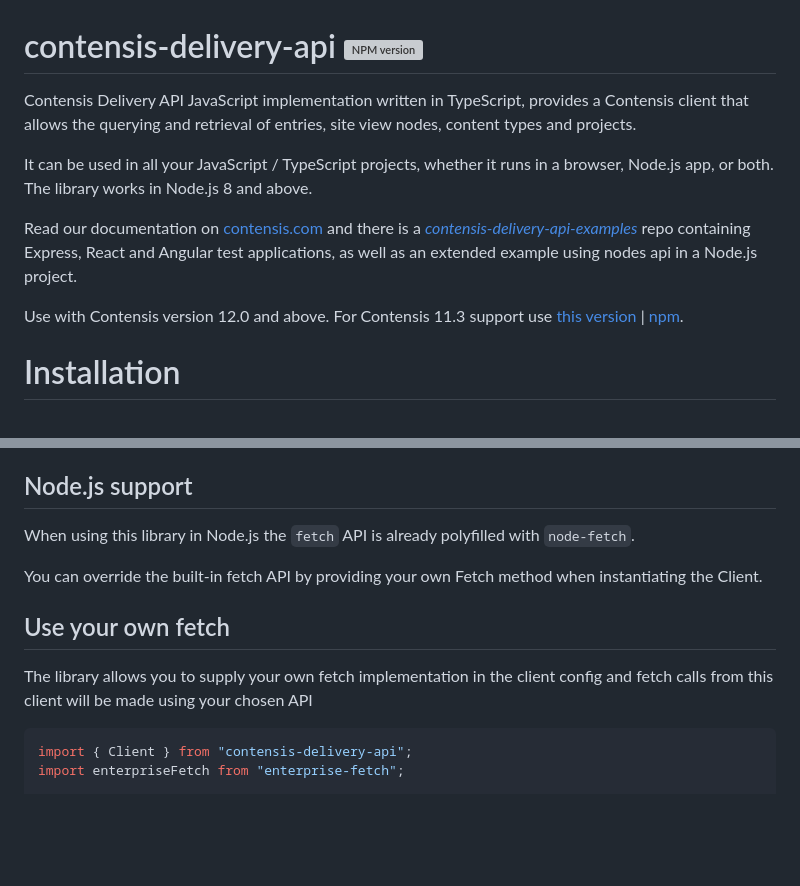
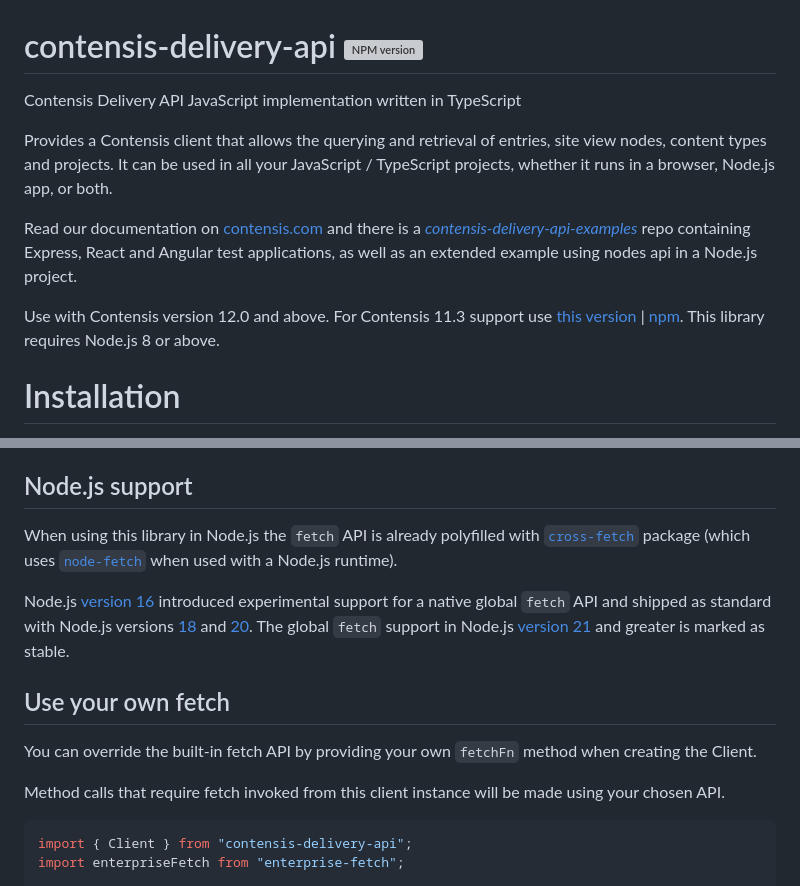
Before and after one commit to contensis/contensis-delivery-api, a Markdown page: README.md, 2 parts joined by grey strips. Rendered like a GitHub page; blank space fills up the shorter version; grey boxes are pictures that could not be loaded.

Commit message:
doc: expand Node.js section and rearrange opening paragraphs

````diff
--- a/README.md
+++ b/README.md
@@ -1,12 +1,12 @@
 # contensis-delivery-api [![NPM version](https://img.shields.io/npm/v/contensis-delivery-api.svg?style=flat)](https://www.npmjs.com/package/contensis-delivery-api)
 
-Contensis Delivery API JavaScript implementation written in TypeScript, provides a Contensis client that allows the querying and retrieval of entries, site view nodes, content types and projects.
+Contensis Delivery API JavaScript implementation written in TypeScript
 
-It can be used in all your JavaScript / TypeScript projects, whether it runs in a browser, Node.js app, or both. The library works in Node.js 8 and above.
+Provides a Contensis client that allows the querying and retrieval of entries, site view nodes, content types and projects. It can be used in all your JavaScript / TypeScript projects, whether it runs in a browser, Node.js app, or both.
 
 Read our documentation on [contensis.com](https://www.contensis.com/help-and-docs/apis/delivery-js) and there is a _[contensis-delivery-api-examples](https://github.com/contensis/contensis-delivery-api-examples)_ repo containing Express, React and Angular test applications, as well as an extended example using nodes api in a Node.js project.
 
-Use with Contensis version 12.0 and above. For Contensis 11.3 support use [this version](https://github.com/contensis/contensis-delivery-api/tree/release/1.0) | [npm](https://www.npmjs.com/package/contensis-delivery-api/v/1.0.0).
+Use with Contensis version 12.0 and above. For Contensis 11.3 support use [this version](https://github.com/contensis/contensis-delivery-api/tree/release/1.0) | [npm](https://www.npmjs.com/package/contensis-delivery-api/v/1.0.0). This library requires Node.js 8 or above.
 
 # Installation
 
@@ -174,13 +174,15 @@ The build of the library that targets browsers can be found in the `bundle` fold
 
 ## Node.js support
 
-When using this library in Node.js the `fetch` API is already polyfilled with `node-fetch`.
+When using this library in Node.js the `fetch` API is already polyfilled with [`cross-fetch`](https://www.npmjs.com/package/cross-fetch) package (which uses [`node-fetch`](https://www.npmjs.com/package/node-fetch) when used with a Node.js runtime).
 
-You can override the built-in fetch API by providing your own Fetch method when instantiating the Client.
+Node.js [version 16](https://nodejs.org/docs/latest-v16.x/api/globals.html#fetch) introduced experimental support for a native global `fetch` API and shipped as standard with Node.js versions [18](https://nodejs.org/docs/latest-v18.x/api/globals.html#fetch) and [20](https://nodejs.org/docs/latest-v20.x/api/globals.html#fetch). The global `fetch` support in Node.js [version 21](https://nodejs.org/docs/latest-v21.x/api/globals.html#fetch) and greater is marked as stable.
 
 ## Use your own fetch
 
-The library allows you to supply your own fetch implementation in the client config and fetch calls from this client will be made using your chosen API
+You can override the built-in fetch API by providing your own `fetchFn` method when creating the Client.
+
+Method calls that require fetch invoked from this client instance will be made using your chosen API.
 
 ```typescript
 import { Client } from "contensis-delivery-api";
````
